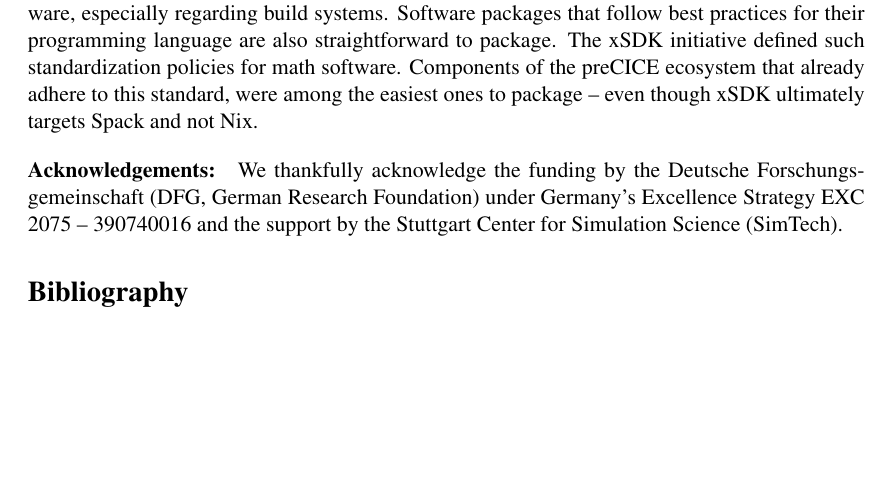
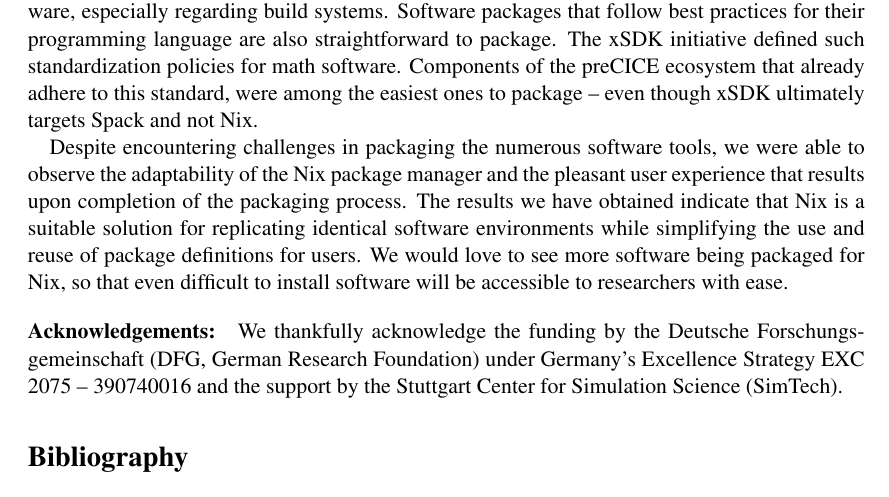
Before and after one commit to precice/nix-packages, a LaTeX document (paper/paper.tex): part of page 13 of 15, cut so that both start at the same text, the shorter picture padded with empty space. Compiled offline with pdfLaTeX.

Commit message:
feat(paper): Add paragraph to conclusion

```diff
--- a/paper/paper.tex
+++ b/paper/paper.tex
@@ -439,6 +439,10 @@ Most problems, however, can be traced back to a lack of standardization in resea
 Software packages that follow best practices for their programming language are also straightforward to package.
 The xSDK initiative defined such standardization policies for math software. Components of the preCICE ecosystem that already adhere to this standard, were among the easiest ones to package -- even though xSDK ultimately targets Spack and not Nix.
 
+Despite encountering challenges in packaging the numerous software tools, we were able to observe the adaptability of the Nix package manager and the pleasant user experience that results upon completion of the packaging process.
+The results we have obtained indicate that Nix is a suitable solution for replicating identical software environments while simplifying the use and reuse of package definitions for users.
+We would love to see more software being packaged for Nix, so that even difficult to install software will be accessible to researchers with ease.
+
 \acknowledge{
 We thankfully acknowledge the funding by the Deutsche Forschungsgemeinschaft (DFG, German Research Foundation) under Germany's Excellence Strategy EXC 2075 -- 390740016 and the support by the Stuttgart Center for Simulation Science (SimTech).
 }
```
